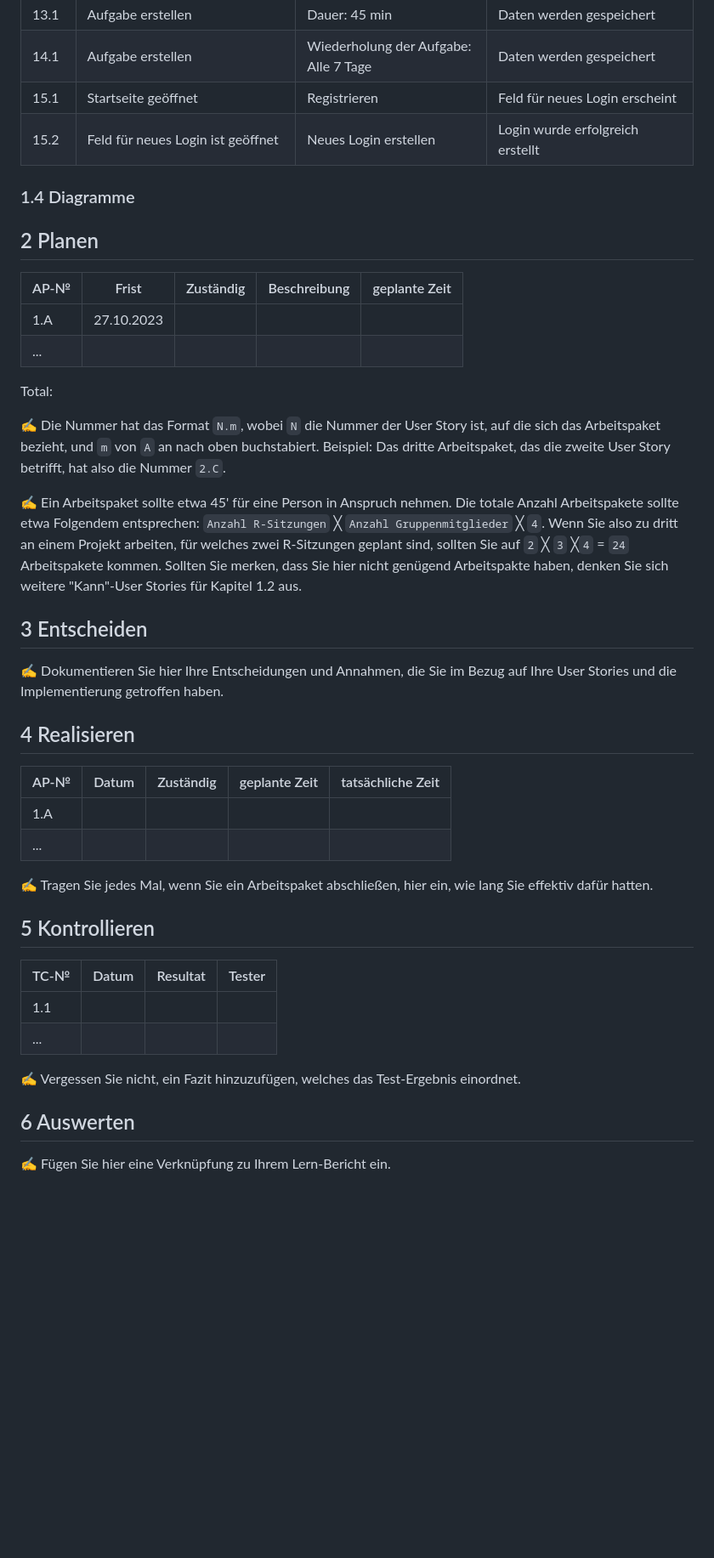
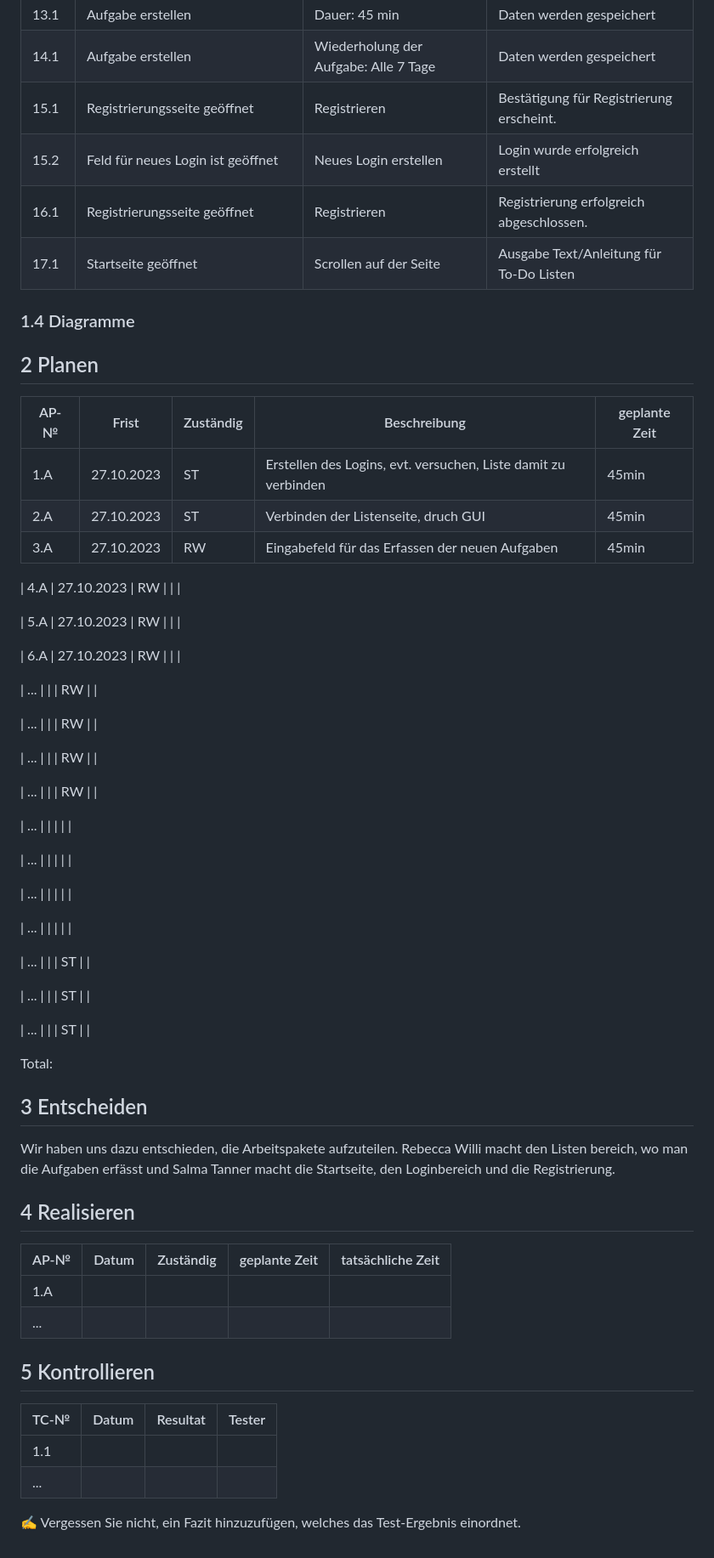
Before and after one commit to r3bi4321/LA-1301, a Markdown page: Projektdokumentation.md, the part around the change. Shown at 85% size. GitHub-like rendering; blank space fills up the shorter version.

```diff
--- a/Projektdokumentation.md
+++ b/Projektdokumentation.md
@@ -67,8 +67,13 @@ Evtl. soll auch ein Kalender ersichtlich sein welcher die Deadline aller Aufgabe
 | 12.1 | Eingeloggt| *Mein Konto auswählen*| Persönliche Daten erscheinen.|
 | 13.1 | Aufgabe erstellen| Dauer: 45 min | Daten werden gespeichert|
 | 14.1 | Aufgabe erstellen| Wiederholung der Aufgabe: Alle 7 Tage| Daten werden gespeichert|
-| 15.1 | Startseite geöffnet| Registrieren| Feld für neues Login erscheint|
+| 15.1 | Registrierungsseite geöffnet| Registrieren| Bestätigung für Registrierung erscheint.|
 | 15.2 | Feld für neues Login ist geöffnet| Neues Login erstellen| Login wurde erfolgreich erstellt|
+| 16.1 | Registrierungsseite geöffnet| Registrieren| Registrierung erfolgreich abgeschlossen.|
+| 17.1 | Startseite geöffnet|Scrollen auf der Seite| Ausgabe Text/Anleitung für To-Do Listen|
+
+
+
 
 
 
@@ -81,18 +86,44 @@ Evtl. soll auch ein Kalender ersichtlich sein welcher die Deadline aller Aufgabe
 
 | AP-№ | Frist | Zuständig | Beschreibung | geplante Zeit |
 | ---- | ----- | --------- | ------------ | ------------- |
-| 1.A  | 27.10.2023|           |              |               |
+| 1.A  | 27.10.2023|  ST   |  Erstellen des Logins, evt. versuchen, Liste damit zu verbinden|   45min            |
+| 2.A |   27.10.2023    |   ST        |  Verbinden der Listenseite, druch GUI            |  45min             |
+| 3.A |  27.10.2023     |   RW        |  Eingabefeld für das Erfassen der neuen Aufgaben            |     45min          |
+
+| 4.A  |  27.10.2023     |  RW         |              |               |
+
+| 5.A  |  27.10.2023     |  RW         |              |               |
+
+| 6.A  | 27.10.2023      |   RW        |              |               |
+
+| ...  |       |           |     RW         |               |
+
+| ...  |       |           |      RW        |               |
+
+| ...  |       |           |     RW         |               |
+
+| ...  |       |           |     RW         |               |
+
 | ...  |       |           |              |               |
+
+| ...  |       |           |              |               |
+
+| ...  |       |           |              |               |
+
+| ...  |       |           |              |               |
+
+| ...  |       |           |      ST        |               |
+
+| ...  |       |           |      ST        |               |
+
+| ...  |       |           |      ST        |               |
+
 
 Total:
 
-✍️ Die Nummer hat das Format `N.m`, wobei `N` die Nummer der User Story ist, auf die sich das Arbeitspaket bezieht, und `m` von `A` an nach oben buchstabiert. Beispiel: Das dritte Arbeitspaket, das die zweite User Story betrifft, hat also die Nummer `2.C`.
-
-✍️ Ein Arbeitspaket sollte etwa 45' für eine Person in Anspruch nehmen. Die totale Anzahl Arbeitspakete sollte etwa Folgendem entsprechen: `Anzahl R-Sitzungen` ╳ `Anzahl Gruppenmitglieder` ╳ `4`. Wenn Sie also zu dritt an einem Projekt arbeiten, für welches zwei R-Sitzungen geplant sind, sollten Sie auf `2` ╳ `3` ╳`4` = `24` Arbeitspakete kommen. Sollten Sie merken, dass Sie hier nicht genügend Arbeitspakte haben, denken Sie sich weitere "Kann"-User Stories für Kapitel 1.2 aus.
-
 ## 3 Entscheiden
 
-✍️ Dokumentieren Sie hier Ihre Entscheidungen und Annahmen, die Sie im Bezug auf Ihre User Stories und die Implementierung getroffen haben.
+Wir haben uns dazu entschieden, die Arbeitspakete aufzuteilen. Rebecca Willi macht den Listen bereich, wo man die Aufgaben erfässt und Salma Tanner macht die Startseite, den Loginbereich und die Registrierung.
 
 ## 4 Realisieren
 
@@ -101,7 +132,7 @@ Total:
 | 1.A  |       |           |               |                   |
 | ...  |       |           |               |                   |
 
-✍️ Tragen Sie jedes Mal, wenn Sie ein Arbeitspaket abschließen, hier ein, wie lang Sie effektiv dafür hatten.
+
 
 ## 5 Kontrollieren
 
@@ -111,7 +142,3 @@ Total:
 | ...  |       |          |        |
 
 ✍️ Vergessen Sie nicht, ein Fazit hinzuzufügen, welches das Test-Ergebnis einordnet.
-
-## 6 Auswerten
-
-✍️ Fügen Sie hier eine Verknüpfung zu Ihrem Lern-Bericht ein.
```
